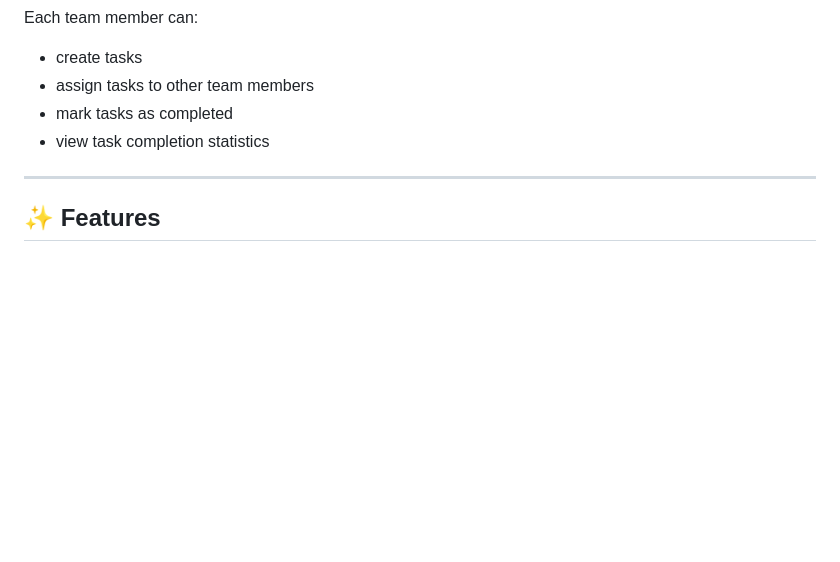
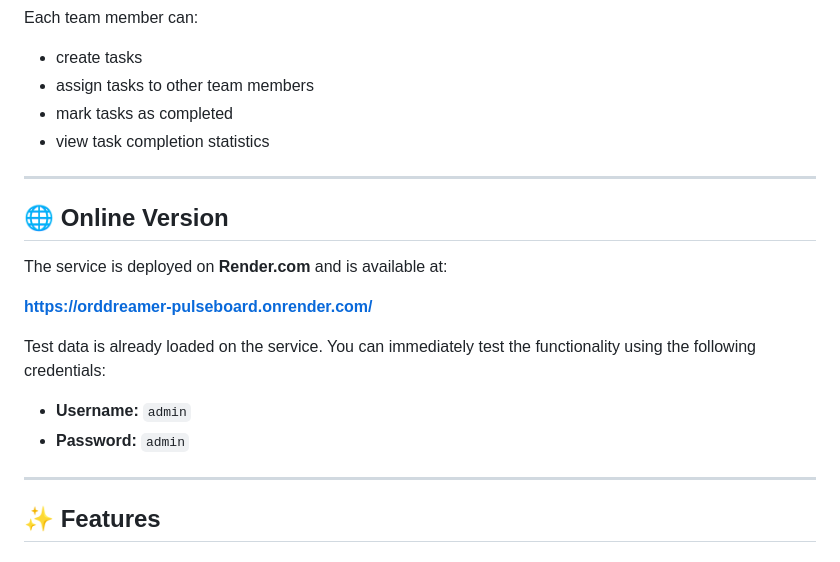
Before and after one commit to OrdDreamer/pulseboard, a Markdown page: README.md, the part around the change. Drawn GitHub-style; blank space fills up the shorter version.

```diff
--- a/README.md
+++ b/README.md
@@ -9,6 +9,19 @@ Each team member can:
 - assign tasks to other team members
 - mark tasks as completed
 - view task completion statistics
+
+---
+
+## 🌐 Online Version
+
+The service is deployed on **Render.com** and is available at:
+
+**https://orddreamer-pulseboard.onrender.com/**
+
+Test data is already loaded on the service. You can immediately test the functionality using the following credentials:
+
+- **Username:** `admin`
+- **Password:** `admin`
 
 ---
 
```
Also changed, not shown: README.uk.md (+13 -0 lines).
